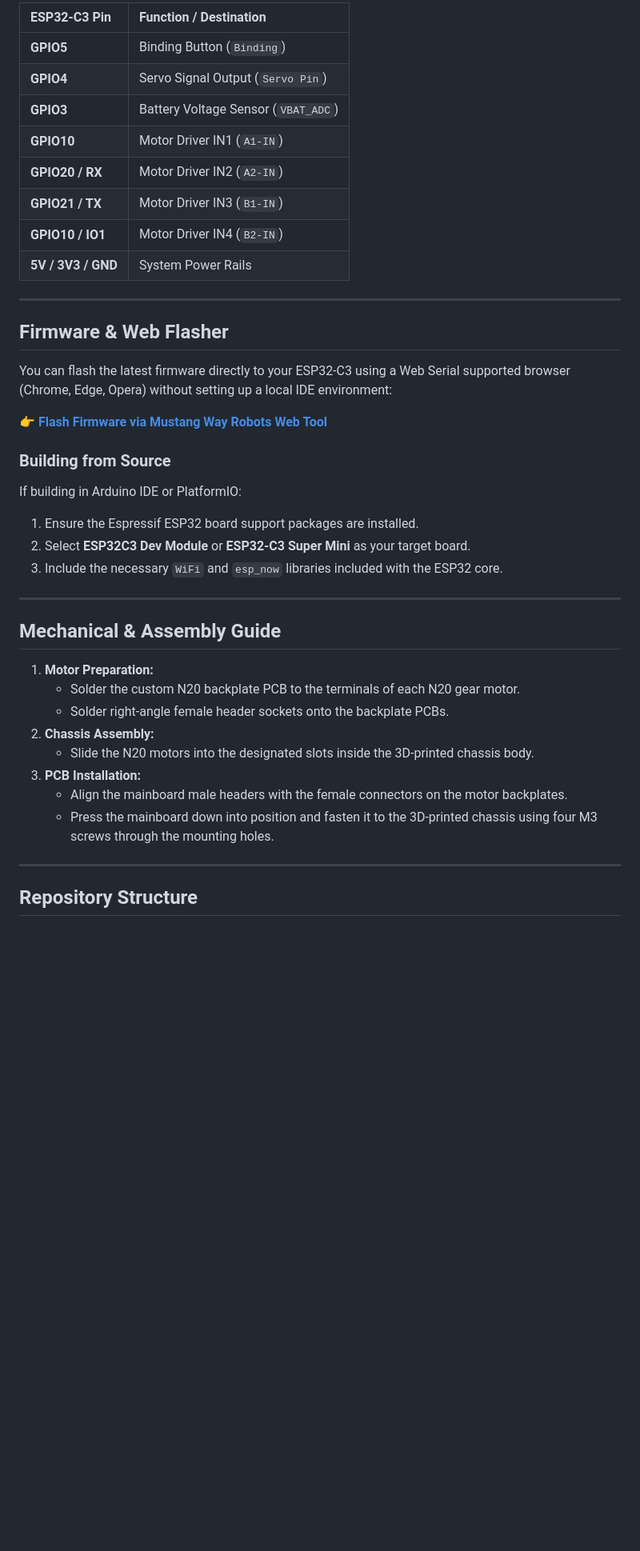
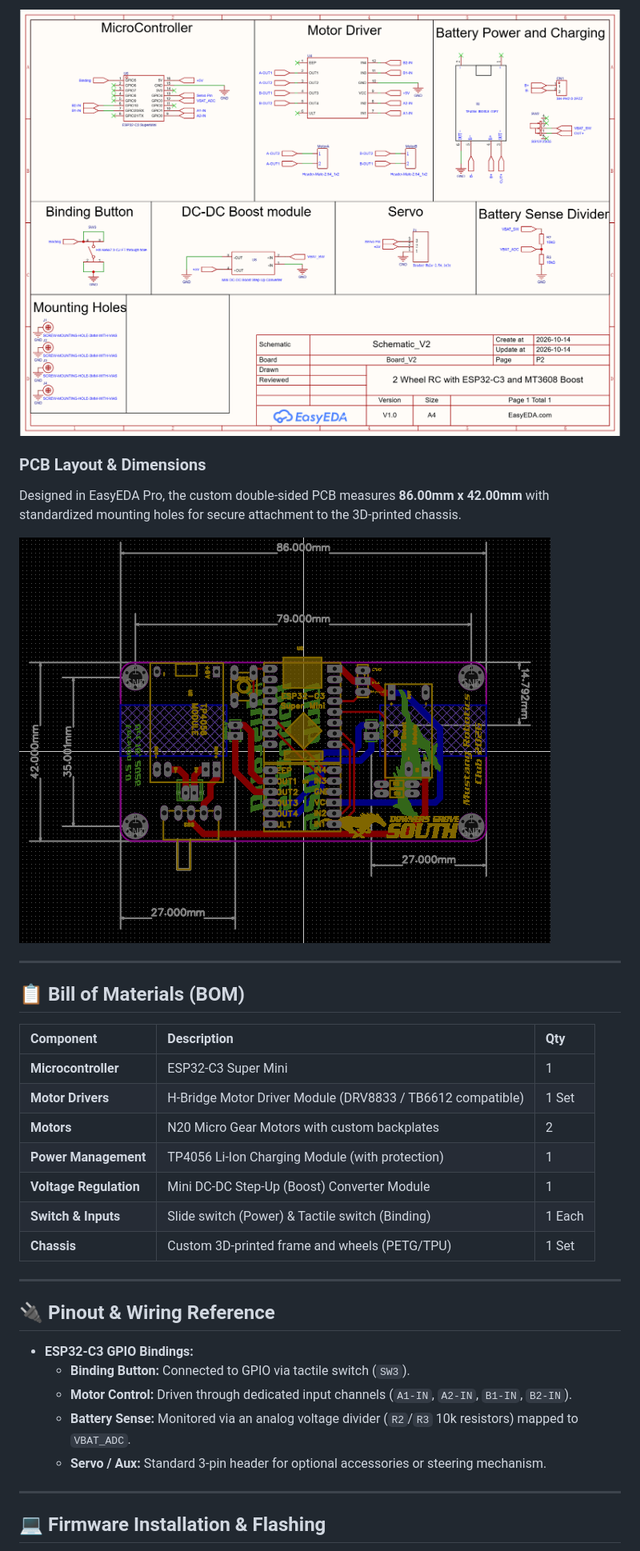
Before and after one commit to mustangwayrobots/ESP_NOW_CAR, a Markdown page: readme.md, the part around one of its changes. Shown at 80% size. Drawn GitHub-style; blank space fills up the shorter version.

```diff
--- a/readme.md
+++ b/readme.md
@@ -42,43 +36,36 @@ An open-source, custom-designed remote-controlled (RC) car powered by the **ESP-
 
-| ESP32-C3 Pin | Function / Destination |
-| :--- | :--- |
-| **GPIO5** | Binding Button (`Binding`) |
-| **GPIO4** | Servo Signal Output (`Servo Pin`) |
-| **GPIO3** | Battery Voltage Sensor (`VBAT_ADC`) |
-| **GPIO10** | Motor Driver IN1 (`A1-IN`) |
-| **GPIO20 / RX** | Motor Driver IN2 (`A2-IN`) |
-| **GPIO21 / TX** | Motor Driver IN3 (`B1-IN`) |
-| **GPIO10 / IO1**| Motor Driver IN4 (`B2-IN`) |
-| **5V / 3V3 / GND**| System Power Rails |
+<img src="https://raw.githubusercontent.com/mustangwayrobots/ESP_NOW_CAR/main/images/schematic.png" style="max-width: 100%; height: auto; border-radius: 8px;" alt="Schematic V2">
+
+### PCB Layout & Dimensions
+Designed in EasyEDA Pro, the custom double-sided PCB measures **86.00mm x 42.00mm** with standardized mounting holes for secure attachment to the 3D-printed chassis.
+
+<img src="https://raw.githubusercontent.com/mustangwayrobots/ESP_NOW_CAR/main/images/pcb-layout.png" style="max-width: 100%; height: auto; border-radius: 8px;" alt="PCB Layout">
 
 ---
 
-## Firmware & Web Flasher
+## 📋 Bill of Materials (BOM)
 
-You can flash the latest firmware directly to your ESP32-C3 using a Web Serial supported browser (Chrome, Edge, Opera) without setting up a local IDE environment:
-
-👉 **[Flash Firmware via Mustang Way Robots Web Tool](https://mustangwayrobots.github.io/flash/)**
-
-### Building from Source
-If building in Arduino IDE or PlatformIO:
-1. Ensure the Espressif ESP32 board support packages are installed.
-2. Select **ESP32C3 Dev Module** or **ESP32-C3 Super Mini** as your target board.
-3. Include the necessary `WiFi` and `esp_now` libraries included with the ESP32 core.
+| Component | Description | Qty |
+| :--- | :--- | :--- |
+| **Microcontroller** | ESP32-C3 Super Mini | 1 |
+| **Motor Drivers** | H-Bridge Motor Driver Module (DRV8833 / TB6612 compatible) | 1 Set |
+| **Motors** | N20 Micro Gear Motors with custom backplates | 2 |
+| **Power Management** | TP4056 Li-Ion Charging Module (with protection) | 1 |
+| **Voltage Regulation** | Mini DC-DC Step-Up (Boost) Converter Module | 1 |
+| **Switch & Inputs** | Slide switch (Power) & Tactile switch (Binding) | 1 Each |
+| **Chassis** | Custom 3D-printed frame and wheels (PETG/TPU) | 1 Set |
 
 ---
 
-## Mechanical & Assembly Guide
+## 🔌 Pinout & Wiring Reference
 
-1. **Motor Preparation:**
-   - Solder the custom N20 backplate PCB to the terminals of each N20 gear motor.
-   - Solder right-angle female header sockets onto the backplate PCBs.
-2. **Chassis Assembly:**
-   - Slide the N20 motors into the designated slots inside the 3D-printed chassis body.
-3. **PCB Installation:**
-   - Align the mainboard male headers with the female connectors on the motor backplates.
-   - Press the mainboard down into position and fasten it to the 3D-printed chassis using four M3 screws through the mounting holes.
+* **ESP32-C3 GPIO Bindings:**
+  * **Binding Button:** Connected to GPIO via tactile switch (`SW3`).
+  * **Motor Control:** Driven through dedicated input channels (`A1-IN`, `A2-IN`, `B1-IN`, `B2-IN`).
+  * **Battery Sense:** Monitored via an analog voltage divider (`R2`/`R3` 10k resistors) mapped to `VBAT_ADC`.
+  * **Servo / Aux:** Standard 3-pin header for optional accessories or steering mechanism.
 
 ---
 
-## Repository Structure
+## 💻 Firmware Installation & Flashing
 
```
Also changed, not shown: other parts of readme.md (+25 -41 lines).
